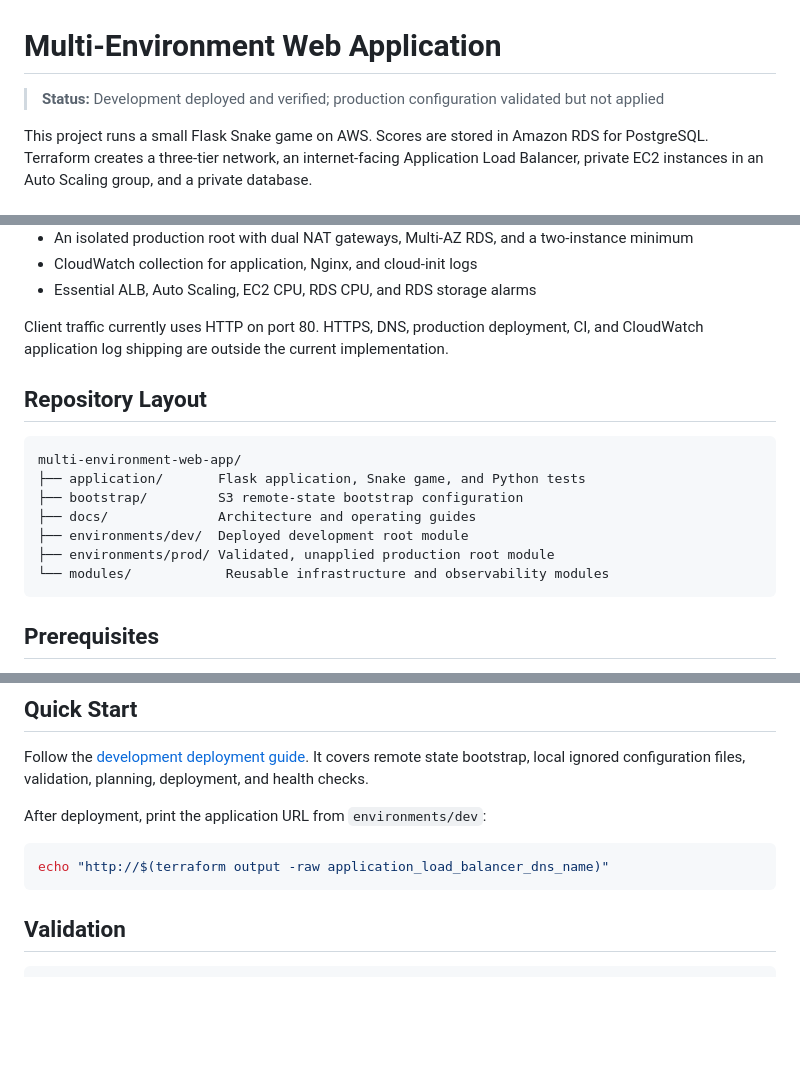
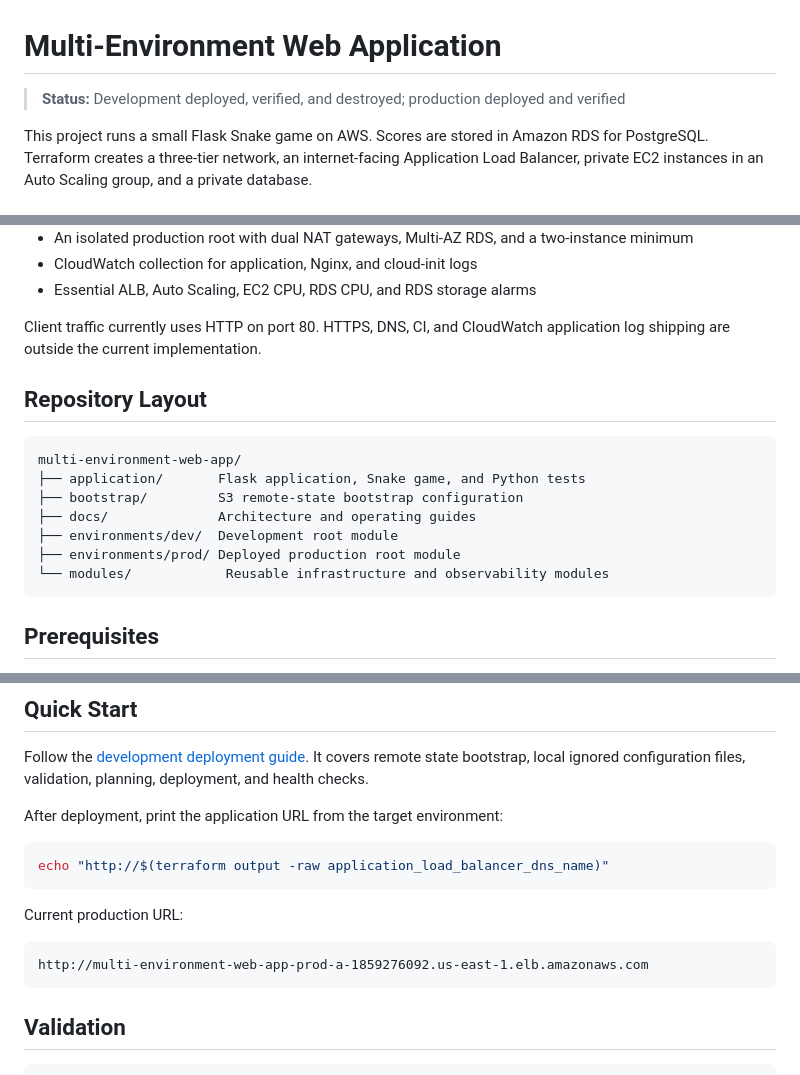
Before and after one commit to manwwe/terraform-infrastructure-projects, a Markdown page: multi-environment-web-app/README.md, 3 parts joined by grey strips. GitHub-like rendering; blank space fills up the shorter version.

Commit message:
docs: record production deployment

````diff
--- a/multi-environment-web-app/README.md
+++ b/multi-environment-web-app/README.md
@@ -1,6 +1,6 @@
 # Multi-Environment Web Application
 
-> **Status:** Development deployed and verified; production configuration validated but not applied
+> **Status:** Development deployed, verified, and destroyed; production deployed and verified
 
 This project runs a small Flask Snake game on AWS. Scores are stored in Amazon
 RDS for PostgreSQL. Terraform creates a three-tier network, an internet-facing
@@ -21,8 +21,8 @@ private database.
 - CloudWatch collection for application, Nginx, and cloud-init logs
 - Essential ALB, Auto Scaling, EC2 CPU, RDS CPU, and RDS storage alarms
 
-Client traffic currently uses HTTP on port 80. HTTPS, DNS, production deployment,
-CI, and CloudWatch application log shipping are outside the current implementation.
+Client traffic currently uses HTTP on port 80. HTTPS, DNS, CI, and CloudWatch
+application log shipping are outside the current implementation.
 
 ## Repository Layout
 
@@ -31,8 +31,8 @@ multi-environment-web-app/
 ├── application/       Flask application, Snake game, and Python tests
 ├── bootstrap/         S3 remote-state bootstrap configuration
 ├── docs/              Architecture and operating guides
-├── environments/dev/  Deployed development root module
-├── environments/prod/ Validated, unapplied production root module
+├── environments/dev/  Development root module
+├── environments/prod/ Deployed production root module
 └── modules/            Reusable infrastructure and observability modules
 ```
 
@@ -49,10 +49,16 @@ Follow the [development deployment guide](docs/deployment.md). It covers remote
 state bootstrap, local ignored configuration files, validation, planning,
 deployment, and health checks.
 
-After deployment, print the application URL from `environments/dev`:
+After deployment, print the application URL from the target environment:
 
 ```bash
 echo "http://$(terraform output -raw application_load_balancer_dns_name)"
+```
+
+Current production URL:
+
+```text
+http://multi-environment-web-app-prod-a-1859276092.us-east-1.elb.amazonaws.com
 ```
 
 ## Validation
````
Also changed, not shown: other parts of multi-environment-web-app/README.md (+0 -1 lines), multi-environment-web-app/docs/deployment.md (+35 -7 lines).
